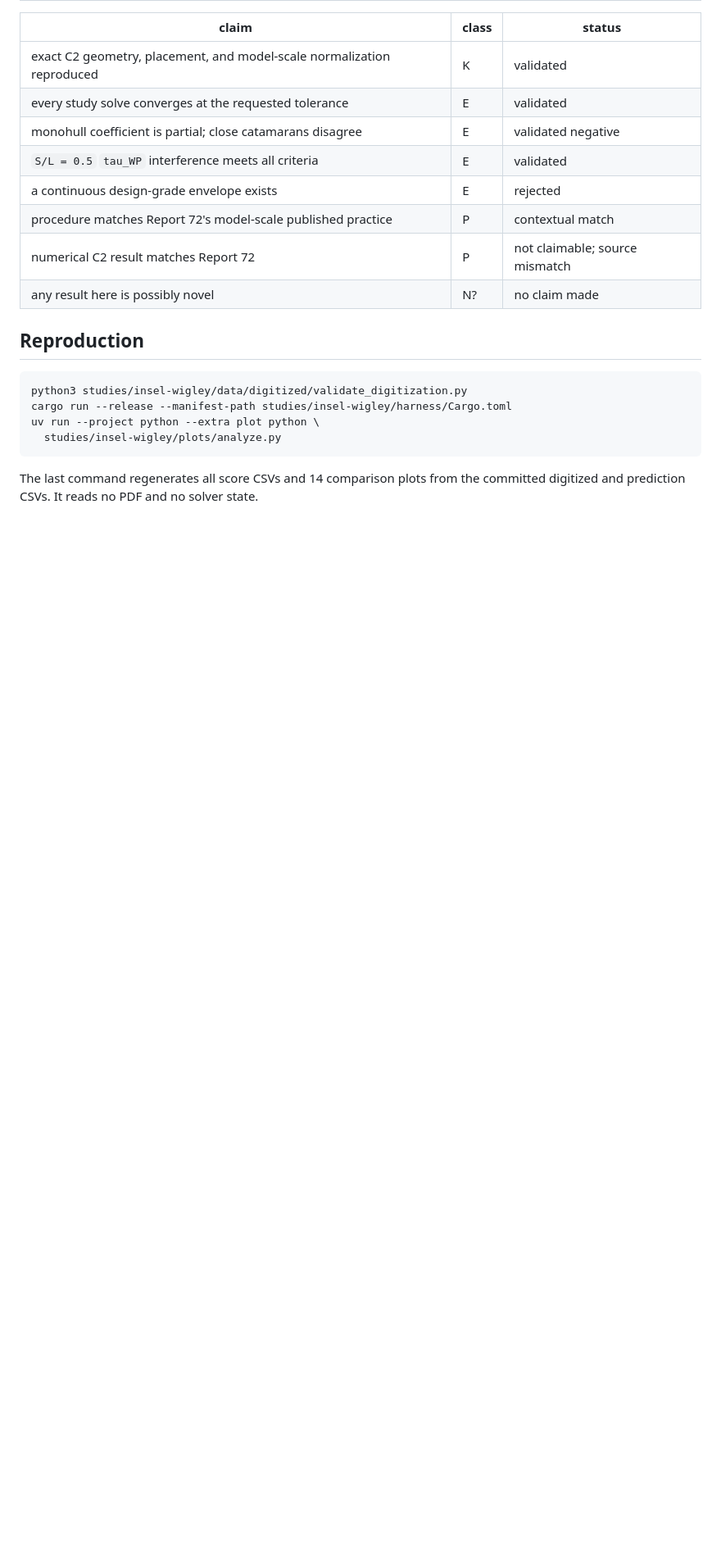
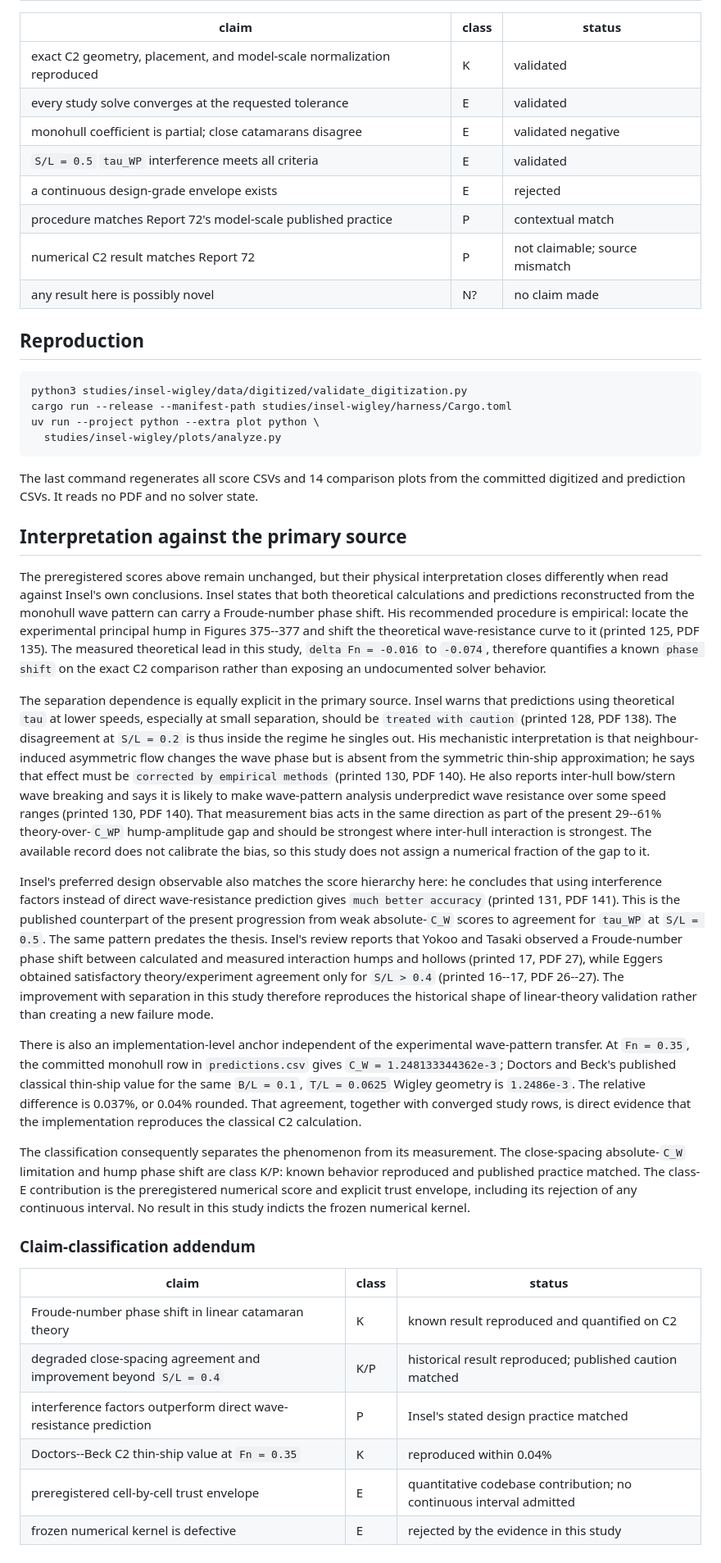
Before and after one commit to risingtideresearch/michell, a Markdown page: studies/insel-wigley/FINDINGS.md, the part around the change. Shown at 82% size. Drawn GitHub-style; blank space fills up the shorter version.

Commit message:
Reinterpret Insel validation against primary source

```diff
--- a/studies/insel-wigley/FINDINGS.md
+++ b/studies/insel-wigley/FINDINGS.md
@@ -198,3 +198,68 @@ uv run --project python --extra plot python \
 
 The last command regenerates all score CSVs and 14 comparison plots from the
 committed digitized and prediction CSVs. It reads no PDF and no solver state.
+
+## Interpretation against the primary source
+
+The preregistered scores above remain unchanged, but their physical
+interpretation closes differently when read against Insel's own conclusions.
+Insel states that both theoretical calculations and predictions reconstructed
+from the monohull wave pattern can carry a Froude-number phase shift. His
+recommended procedure is empirical: locate the experimental principal hump in
+Figures 375--377 and shift the theoretical wave-resistance curve to it
+(printed 125, PDF 135). The measured theoretical lead in this study,
+`delta Fn = -0.016` to `-0.074`, therefore quantifies a known `phase shift` on
+the exact C2 comparison rather than exposing an undocumented solver behavior.
+
+The separation dependence is equally explicit in the primary source. Insel
+warns that predictions using theoretical `tau` at lower speeds, especially at
+small separation, should be `treated with caution` (printed 128, PDF 138).
+The disagreement at `S/L = 0.2` is thus inside the regime he singles out. His
+mechanistic interpretation is that neighbour-induced asymmetric flow changes
+the wave phase but is absent from the symmetric thin-ship approximation; he
+says that effect must be `corrected by empirical methods` (printed 130,
+PDF 140). He also reports inter-hull bow/stern wave breaking and says it is
+likely to make wave-pattern analysis underpredict wave resistance over some
+speed ranges (printed 130, PDF 140). That measurement bias acts in the same
+direction as part of the present 29--61% theory-over-`C_WP` hump-amplitude gap
+and should be strongest where inter-hull interaction is strongest. The
+available record does not calibrate the bias, so this study does not assign a
+numerical fraction of the gap to it.
+
+Insel's preferred design observable also matches the score hierarchy here: he
+concludes that using interference factors instead of direct wave-resistance
+prediction gives `much better accuracy` (printed 131, PDF 141). This is the
+published counterpart of the present progression from weak absolute-`C_W`
+scores to agreement for `tau_WP` at `S/L = 0.5`. The same pattern predates the
+thesis. Insel's review reports that Yokoo and Tasaki observed a Froude-number
+phase shift between calculated and measured interaction humps and hollows
+(printed 17, PDF 27), while Eggers obtained satisfactory theory/experiment
+agreement only for `S/L > 0.4` (printed 16--17, PDF 26--27). The improvement
+with separation in this study therefore reproduces the historical shape of
+linear-theory validation rather than creating a new failure mode.
+
+There is also an implementation-level anchor independent of the experimental
+wave-pattern transfer. At `Fn = 0.35`, the committed monohull row in
+`predictions.csv` gives `C_W = 1.248133344362e-3`; Doctors and Beck's published
+classical thin-ship value for the same `B/L = 0.1`, `T/L = 0.0625` Wigley
+geometry is `1.2486e-3`. The relative difference is 0.037%, or 0.04% rounded.
+That agreement, together with converged study rows, is direct evidence that
+the implementation reproduces the classical C2 calculation.
+
+The classification consequently separates the phenomenon from its
+measurement. The close-spacing absolute-`C_W` limitation and hump phase shift
+are class K/P: known behavior reproduced and published practice matched. The
+class-E contribution is the preregistered numerical score and explicit trust
+envelope, including its rejection of any continuous interval. No result in
+this study indicts the frozen numerical kernel.
+
+### Claim-classification addendum
+
+| claim | class | status |
+|---|---|---|
+| Froude-number phase shift in linear catamaran theory | K | known result reproduced and quantified on C2 |
+| degraded close-spacing agreement and improvement beyond `S/L = 0.4` | K/P | historical result reproduced; published caution matched |
+| interference factors outperform direct wave-resistance prediction | P | Insel's stated design practice matched |
+| Doctors--Beck C2 thin-ship value at `Fn = 0.35` | K | reproduced within 0.04% |
+| preregistered cell-by-cell trust envelope | E | quantitative codebase contribution; no continuous interval admitted |
+| frozen numerical kernel is defective | E | rejected by the evidence in this study |
```
